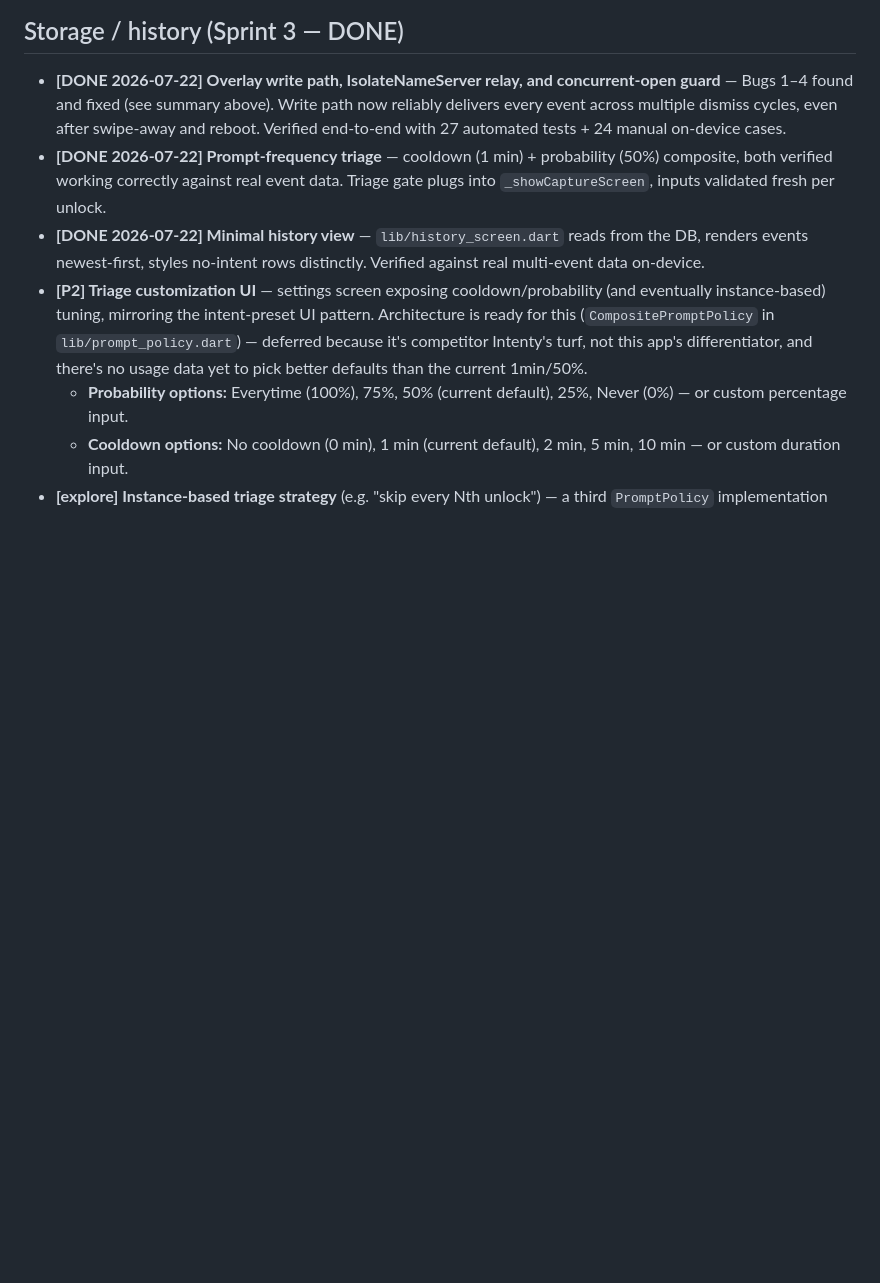
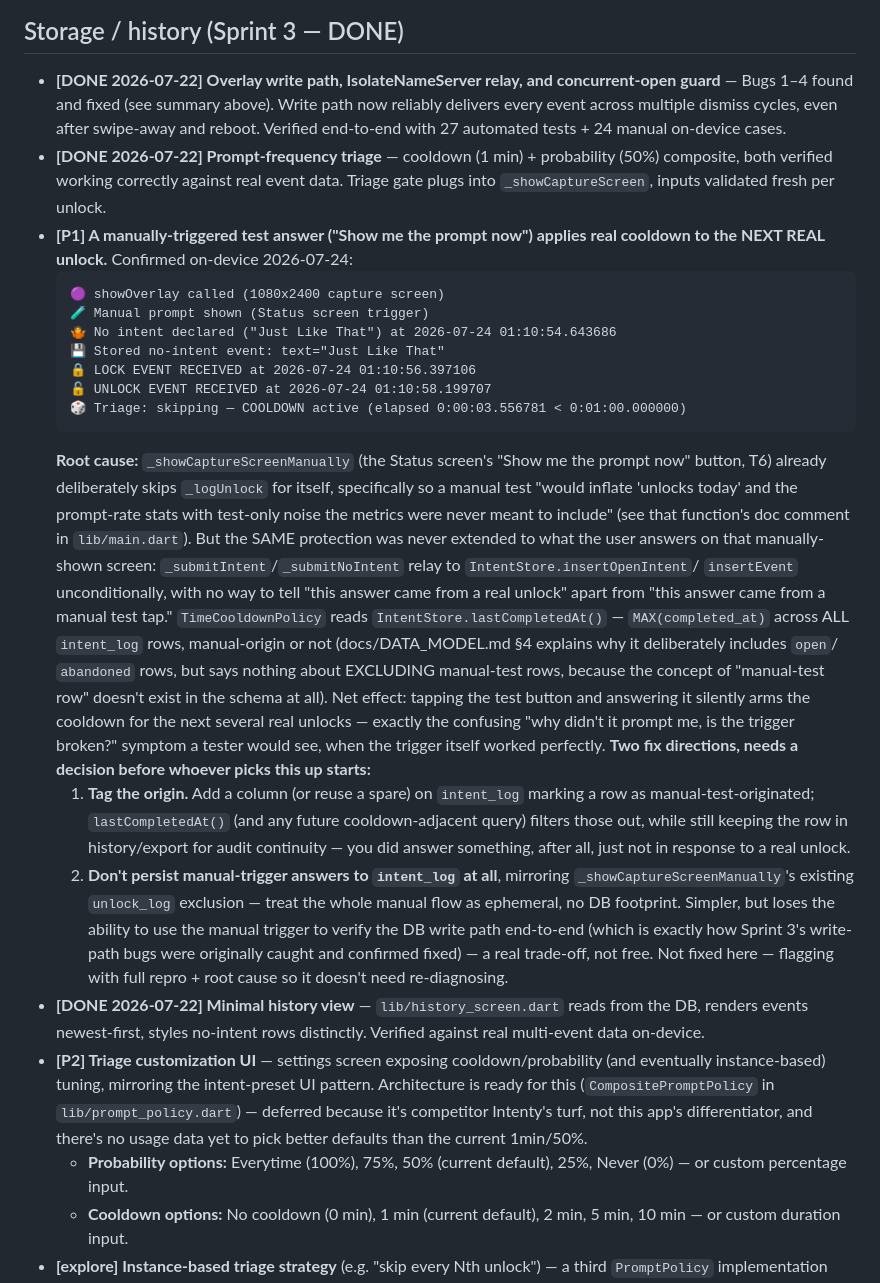
Before and after one commit to diniiidinesh/why_did_i_unlock, a Markdown page: docs/BACKLOG.md, the part around the change. Rendered like a GitHub page; blank space fills up the shorter version.

Commit message:
Backlog: manual test-trigger answers pollute real cooldown timing
Confirmed on-device: tapping "Show me the prompt now" (Status screen) and
answering it arms TimeCooldownPolicy for the next several real unlocks,
since lastCompletedAt() reads MAX(completed_at) across all intent_log rows
with no way to distinguish a manual-test answer from a real one - the
protection _showCaptureScreenManually already has for unlock_log was never
extended to the intent_log writes its own answers produce.

Not fixed here - documented with full repro, root cause, and two candidate
fix directions (tag origin and filter it vs. don't persist manual answers
at all) so whoever picks it up doesn't have to re-diagnose it.

Co-Authored-By: Claude Sonnet 5 <noreply@anthropic.com>

````diff
--- a/docs/BACKLOG.md
+++ b/docs/BACKLOG.md
@@ -45,6 +45,42 @@ Priority tags: **[P1]** = do soon / alongside related work · **[P2]** = worthwh
 
 - **[DONE 2026-07-22] Overlay write path, IsolateNameServer relay, and concurrent-open guard** — Bugs 1–4 found and fixed (see summary above). Write path now reliably delivers every event across multiple dismiss cycles, even after swipe-away and reboot. Verified end-to-end with 27 automated tests + 24 manual on-device cases.
 - **[DONE 2026-07-22] Prompt-frequency triage** — cooldown (1 min) + probability (50%) composite, both verified working correctly against real event data. Triage gate plugs into `_showCaptureScreen`, inputs validated fresh per unlock.
+- **[P1] A manually-triggered test answer ("Show me the prompt now") applies real cooldown to the NEXT REAL unlock.** Confirmed on-device 2026-07-24:
+  ```
+  🟣 showOverlay called (1080x2400 capture screen)
+  🧪 Manual prompt shown (Status screen trigger)
+  🤷 No intent declared ("Just Like That") at 2026-07-24 01:10:54.643686
+  💾 Stored no-intent event: text="Just Like That"
+  🔒 LOCK EVENT RECEIVED at 2026-07-24 01:10:56.397106
+  🔓 UNLOCK EVENT RECEIVED at 2026-07-24 01:10:58.199707
+  🎲 Triage: skipping — COOLDOWN active (elapsed 0:00:03.556781 < 0:01:00.000000)
+  ```
+  **Root cause:** `_showCaptureScreenManually` (the Status screen's "Show me the prompt now"
+  button, T6) already deliberately skips `_logUnlock` for itself, specifically so a manual
+  test "would inflate 'unlocks today' and the prompt-rate stats with test-only noise the
+  metrics were never meant to include" (see that function's doc comment in `lib/main.dart`).
+  But the SAME protection was never extended to what the user answers on that manually-shown
+  screen: `_submitIntent`/`_submitNoIntent` relay to `IntentStore.insertOpenIntent`/
+  `insertEvent` unconditionally, with no way to tell "this answer came from a real unlock"
+  apart from "this answer came from a manual test tap." `TimeCooldownPolicy` reads
+  `IntentStore.lastCompletedAt()` — `MAX(completed_at)` across ALL `intent_log` rows,
+  manual-origin or not (docs/DATA_MODEL.md §4 explains why it deliberately includes `open`/
+  `abandoned` rows, but says nothing about EXCLUDING manual-test rows, because the concept
+  of "manual-test row" doesn't exist in the schema at all). Net effect: tapping the test
+  button and answering it silently arms the cooldown for the next several real unlocks —
+  exactly the confusing "why didn't it prompt me, is the trigger broken?" symptom a tester
+  would see, when the trigger itself worked perfectly.
+  **Two fix directions, needs a decision before whoever picks this up starts:**
+  1. **Tag the origin.** Add a column (or reuse a spare) on `intent_log` marking a row as
+     manual-test-originated; `lastCompletedAt()` (and any future cooldown-adjacent query)
+     filters those out, while still keeping the row in history/export for audit continuity
+     — you did answer something, after all, just not in response to a real unlock.
+  2. **Don't persist manual-trigger answers to `intent_log` at all**, mirroring
+     `_showCaptureScreenManually`'s existing `unlock_log` exclusion — treat the whole manual
+     flow as ephemeral, no DB footprint. Simpler, but loses the ability to use the manual
+     trigger to verify the DB write path end-to-end (which is exactly how Sprint 3's
+     write-path bugs were originally caught and confirmed fixed) — a real trade-off, not free.
+  Not fixed here — flagging with full repro + root cause so it doesn't need re-diagnosing.
 - **[DONE 2026-07-22] Minimal history view** — `lib/history_screen.dart` reads from the DB, renders events newest-first, styles no-intent rows distinctly. Verified against real multi-event data on-device.
 - **[P2] Triage customization UI** — settings screen exposing cooldown/probability (and eventually instance-based) tuning, mirroring the intent-preset UI pattern. Architecture is ready for this (`CompositePromptPolicy` in `lib/prompt_policy.dart`) — deferred because it's competitor Intenty's turf, not this app's differentiator, and there's no usage data yet to pick better defaults than the current 1min/50%.
   - **Probability options:** Everytime (100%), 75%, 50% (current default), 25%, Never (0%) — or custom percentage input.
````
